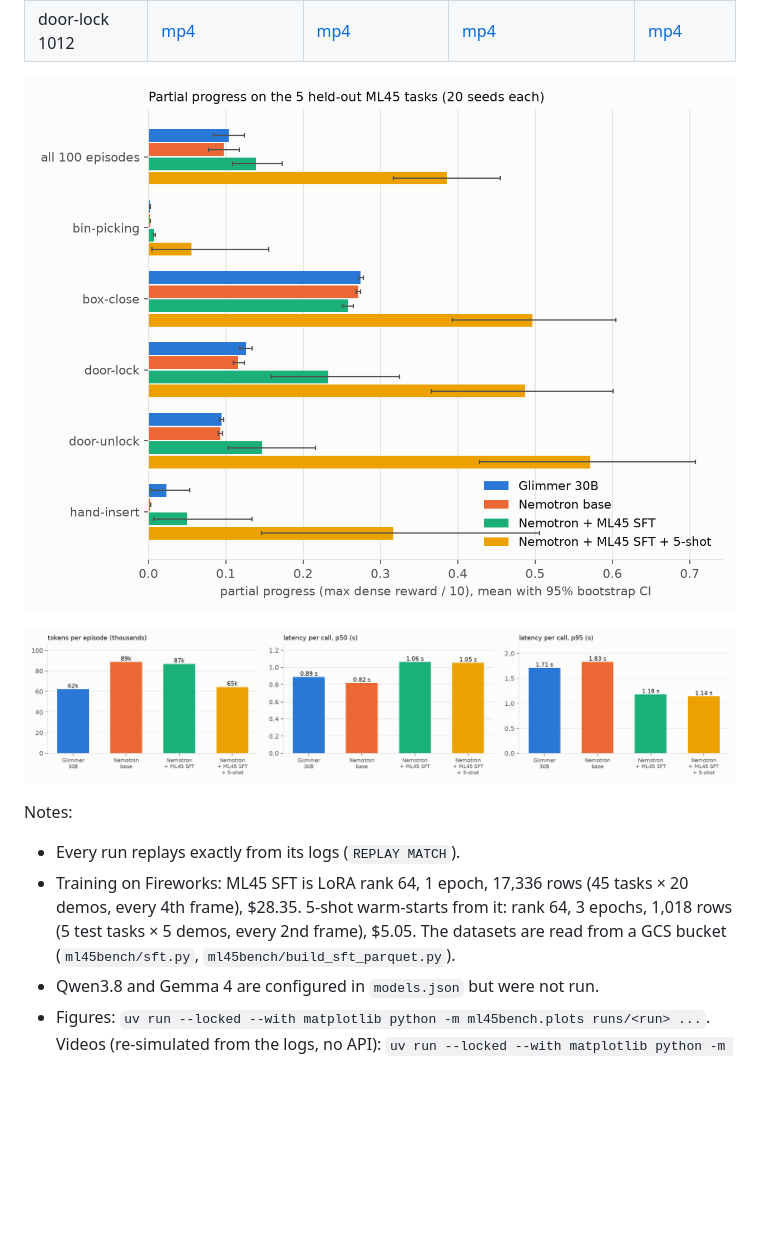
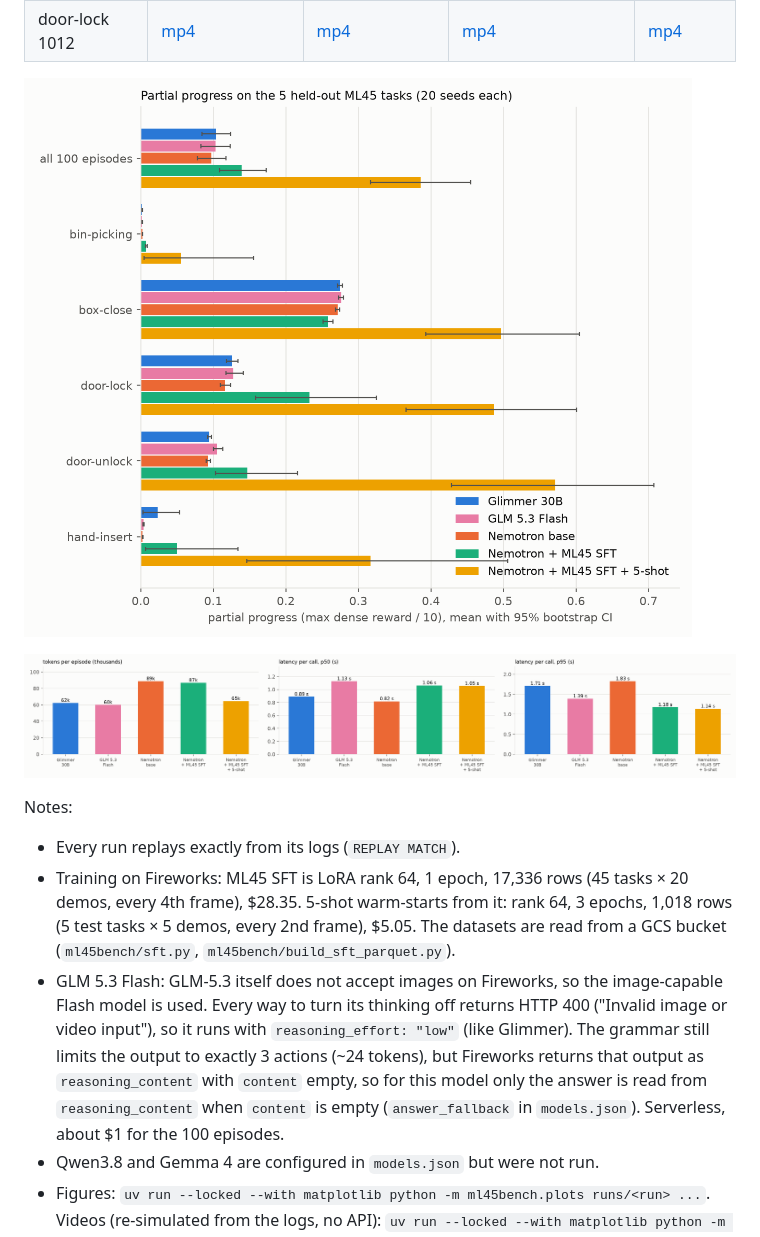
Before and after one commit to Arjunprasaath/robot_task_firework, a Markdown page: README.md, the part around one of its changes. Rendered like a GitHub page; pictures changed too: docs/figures/efficiency.png, docs/figures/progress_by_task.png; blank space fills up the shorter version.

```diff
--- a/README.md
+++ b/README.md
@@ -85,6 +86,7 @@ Full-length videos (20 fps, every step), per model and side by side:
 Notes:
 - Every run replays exactly from its logs (`REPLAY MATCH`).
 - Training on Fireworks: ML45 SFT is LoRA rank 64, 1 epoch, 17,336 rows (45 tasks × 20 demos, every 4th frame), $28.35. 5-shot warm-starts from it: rank 64, 3 epochs, 1,018 rows (5 test tasks × 5 demos, every 2nd frame), $5.05. The datasets are read from a GCS bucket (`ml45bench/sft.py`, `ml45bench/build_sft_parquet.py`).
+- GLM 5.3 Flash: GLM-5.3 itself does not accept images on Fireworks, so the image-capable Flash model is used. Every way to turn its thinking off returns HTTP 400 ("Invalid image or video input"), so it runs with `reasoning_effort: "low"` (like Glimmer). The grammar still limits the output to exactly 3 actions (~24 tokens), but Fireworks returns that output as `reasoning_content` with `content` empty, so for this model only the answer is read from `reasoning_content` when `content` is empty (`answer_fallback` in `models.json`). Serverless, about $1 for the 100 episodes.
 - Qwen3.8 and Gemma 4 are configured in `models.json` but were not run.
 - Figures: `uv run --locked --with matplotlib python -m ml45bench.plots runs/<run> ...`. Videos (re-simulated from the logs, no API): `uv run --locked --with matplotlib python -m ml45bench.video --episodes box-close-v3:1004 door-lock-v3:1012 --runs runs/glimmer-30b runs/nemotron-super-vl runs/nemotron-ml45-5shot`.
 
```
Also changed, not shown: other parts of README.md (+3 -2 lines), docs/figures/success.png, 4 other files.
